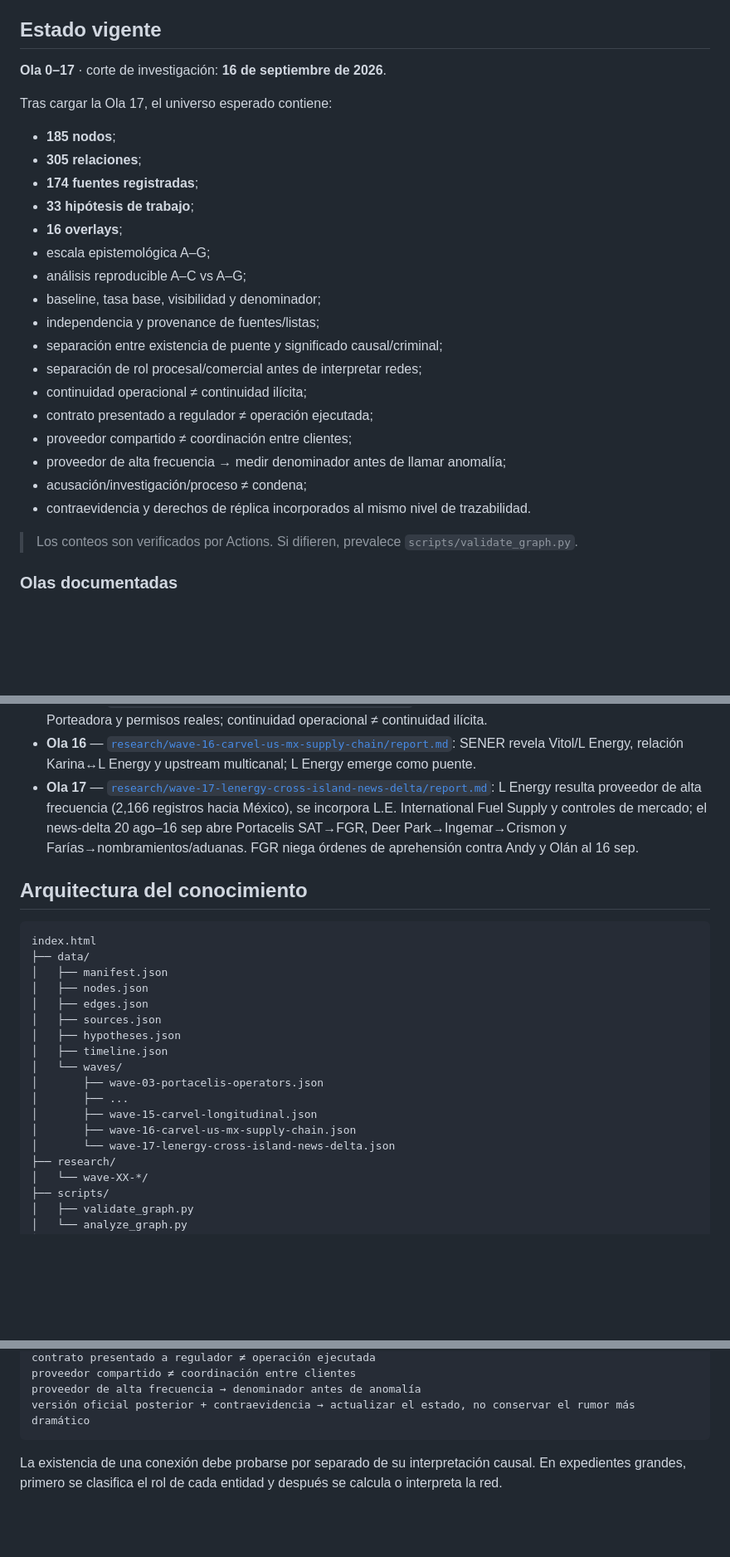
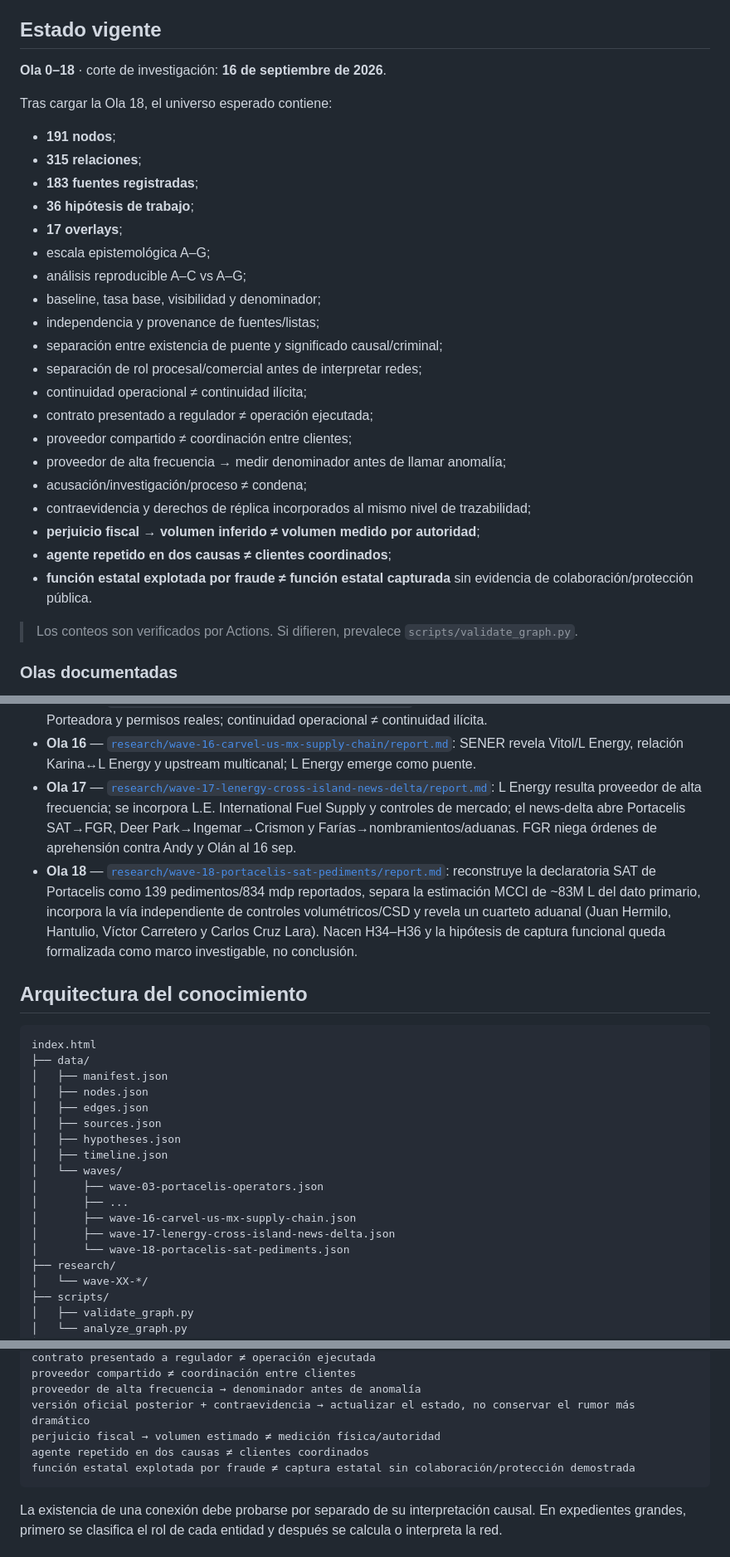
Before and after one commit to GustavoEEG/Diagrama-Inteligencia-Mexico, a Markdown page: README.md, 3 parts joined by grey strips. Shown at 83% size. Drawn GitHub-style; blank space fills up the shorter version.

Commit message:
Update README through Wave 18

````diff
--- a/README.md
+++ b/README.md
@@ -16,15 +16,15 @@ Toda conversación nueva debe leer primero ese protocolo y después consultar `m
 
 ## Estado vigente
 
-**Ola 0–17** · corte de investigación: **16 de septiembre de 2026**.
+**Ola 0–18** · corte de investigación: **16 de septiembre de 2026**.
 
-Tras cargar la Ola 17, el universo esperado contiene:
+Tras cargar la Ola 18, el universo esperado contiene:
 
-- **185 nodos**;
-- **305 relaciones**;
-- **174 fuentes registradas**;
-- **33 hipótesis de trabajo**;
-- **16 overlays**;
+- **191 nodos**;
+- **315 relaciones**;
+- **183 fuentes registradas**;
+- **36 hipótesis de trabajo**;
+- **17 overlays**;
 - escala epistemológica A–G;
 - análisis reproducible A–C vs A–G;
 - baseline, tasa base, visibilidad y denominador;
@@ -36,7 +36,10 @@ Tras cargar la Ola 17, el universo esperado contiene:
 - proveedor compartido ≠ coordinación entre clientes;
 - proveedor de alta frecuencia → medir denominador antes de llamar anomalía;
 - acusación/investigación/proceso ≠ condena;
-- contraevidencia y derechos de réplica incorporados al mismo nivel de trazabilidad.
+- contraevidencia y derechos de réplica incorporados al mismo nivel de trazabilidad;
+- **perjuicio fiscal → volumen inferido ≠ volumen medido por autoridad**;
+- **agente repetido en dos causas ≠ clientes coordinados**;
+- **función estatal explotada por fraude ≠ función estatal capturada** sin evidencia de colaboración/protección pública.
 
 > Los conteos son verificados por Actions. Si difieren, prevalece `scripts/validate_graph.py`.
 
@@ -57,7 +60,8 @@ Tras cargar la Ola 17, el universo esperado contiene:
 - **Ola 14** — [`research/wave-14-cross-list-intelligence/report.md`](research/wave-14-cross-list-intelligence/report.md): cruce 334×CFIC selecciona Energética Carvel por recurrencia multi-expediente independiente.
 - **Ola 15** — [`research/wave-15-carvel-longitudinal/report.md`](research/wave-15-carvel-longitudinal/report.md): continuidad Carvel 2016–2026; operador, Porteadora y permisos reales; continuidad operacional ≠ continuidad ilícita.
 - **Ola 16** — [`research/wave-16-carvel-us-mx-supply-chain/report.md`](research/wave-16-carvel-us-mx-supply-chain/report.md): SENER revela Vitol/L Energy, relación Karina↔L Energy y upstream multicanal; L Energy emerge como puente.
-- **Ola 17** — [`research/wave-17-lenergy-cross-island-news-delta/report.md`](research/wave-17-lenergy-cross-island-news-delta/report.md): L Energy resulta proveedor de alta frecuencia (2,166 registros hacia México), se incorpora L.E. International Fuel Supply y controles de mercado; el news-delta 20 ago–16 sep abre Portacelis SAT→FGR, Deer Park→Ingemar→Crismon y Farías→nombramientos/aduanas. FGR niega órdenes de aprehensión contra Andy y Olán al 16 sep.
+- **Ola 17** — [`research/wave-17-lenergy-cross-island-news-delta/report.md`](research/wave-17-lenergy-cross-island-news-delta/report.md): L Energy resulta proveedor de alta frecuencia; se incorpora L.E. International Fuel Supply y controles de mercado; el news-delta abre Portacelis SAT→FGR, Deer Park→Ingemar→Crismon y Farías→nombramientos/aduanas. FGR niega órdenes de aprehensión contra Andy y Olán al 16 sep.
+- **Ola 18** — [`research/wave-18-portacelis-sat-pediments/report.md`](research/wave-18-portacelis-sat-pediments/report.md): reconstruye la declaratoria SAT de Portacelis como 139 pedimentos/834 mdp reportados, separa la estimación MCCI de ~83M L del dato primario, incorpora la vía independiente de controles volumétricos/CSD y revela un cuarteto aduanal (Juan Hermilo, Hantulio, Víctor Carretero y Carlos Cruz Lara). Nacen H34–H36 y la hipótesis de captura funcional queda formalizada como marco investigable, no conclusión.
 
 ## Arquitectura del conocimiento
 
@@ -73,9 +77,9 @@ index.html
 │   └── waves/
 │       ├── wave-03-portacelis-operators.json
 │       ├── ...
-│       ├── wave-15-carvel-longitudinal.json
 │       ├── wave-16-carvel-us-mx-supply-chain.json
-│       └── wave-17-lenergy-cross-island-news-delta.json
+│       ├── wave-17-lenergy-cross-island-news-delta.json
+│       └── wave-18-portacelis-sat-pediments.json
 ├── research/
 │   └── wave-XX-*/
 ├── scripts/
@@ -118,6 +122,9 @@ contrato presentado a regulador ≠ operación ejecutada
 proveedor compartido ≠ coordinación entre clientes
 proveedor de alta frecuencia → denominador antes de anomalía
 versión oficial posterior + contraevidencia → actualizar el estado, no conservar el rumor más dramático
+perjuicio fiscal → volumen estimado ≠ medición física/autoridad
+agente repetido en dos causas ≠ clientes coordinados
+función estatal explotada por fraude ≠ captura estatal sin colaboración/protección demostrada
 ```
 
 La existencia de una conexión debe probarse por separado de su interpretación causal. En expedientes grandes, primero se clasifica el rol de cada entidad y después se calcula o interpreta la red.
````
